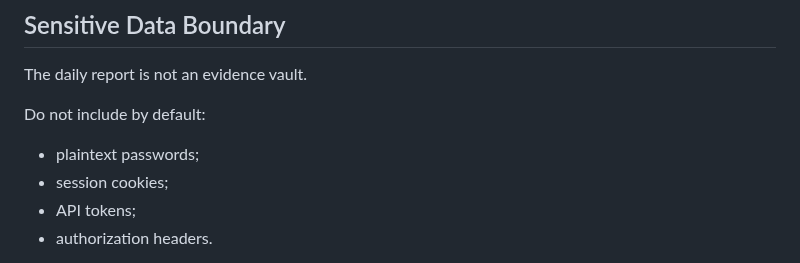
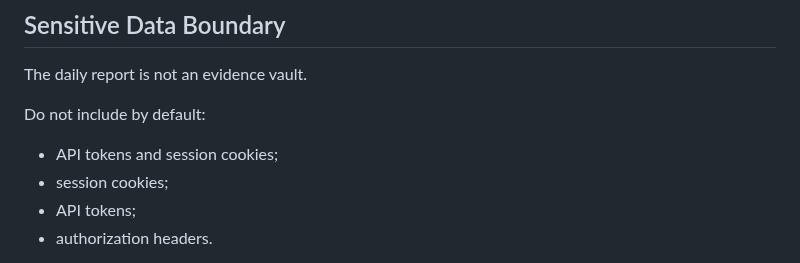
Before and after one commit to andieDrio/apm-GIBParser, a Markdown page: Architecture.md, the part around the change. Rendered like a GitHub page.

```diff
--- a/Architecture.md
+++ b/Architecture.md
@@ -239,7 +239,7 @@ Long tables should paginate cleanly.
 The daily report is not an evidence vault.
 
 Do not include by default:
-- plaintext passwords;
+- API tokens and session cookies;
 - session cookies;
 - API tokens;
 - authorization headers.
```
